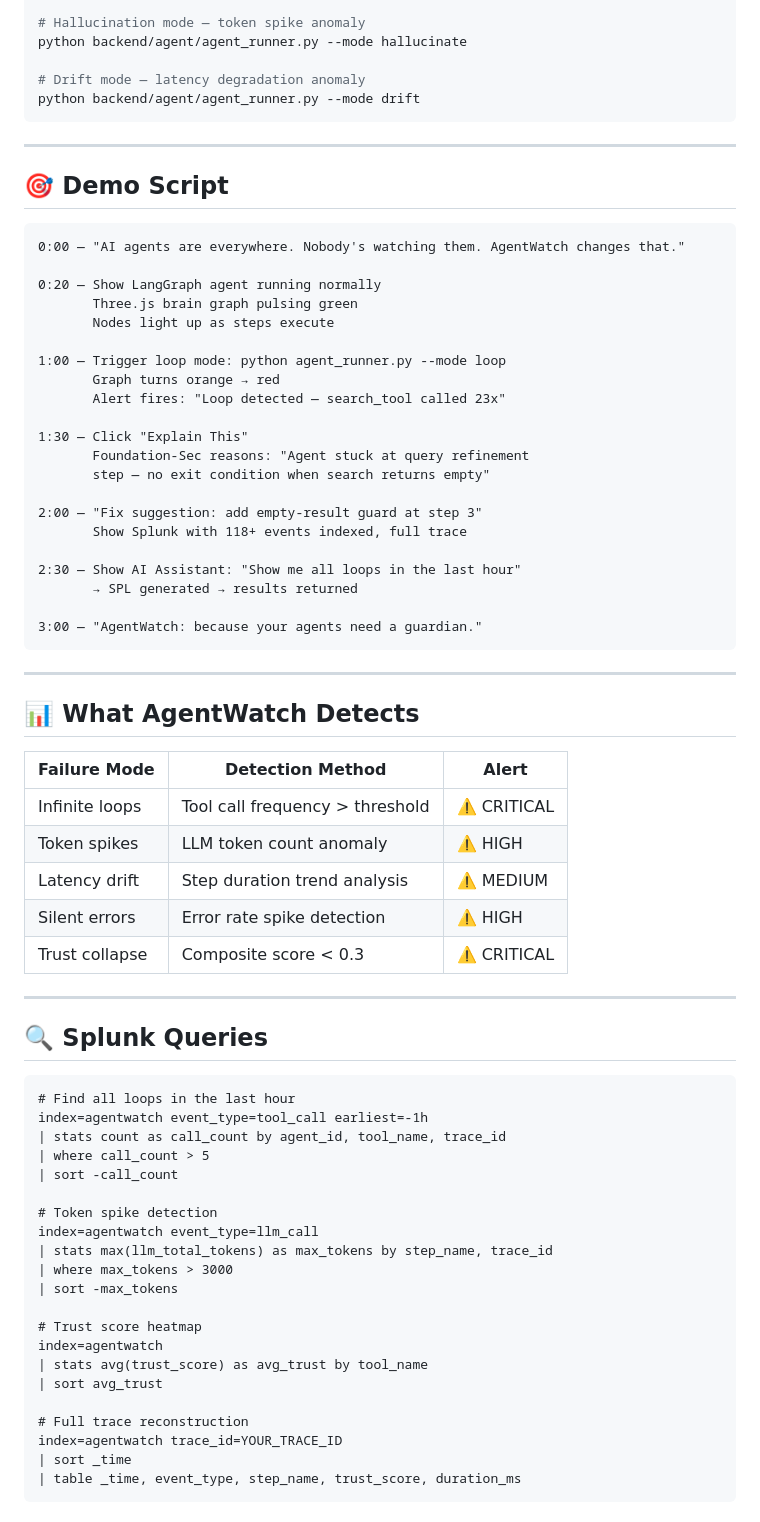
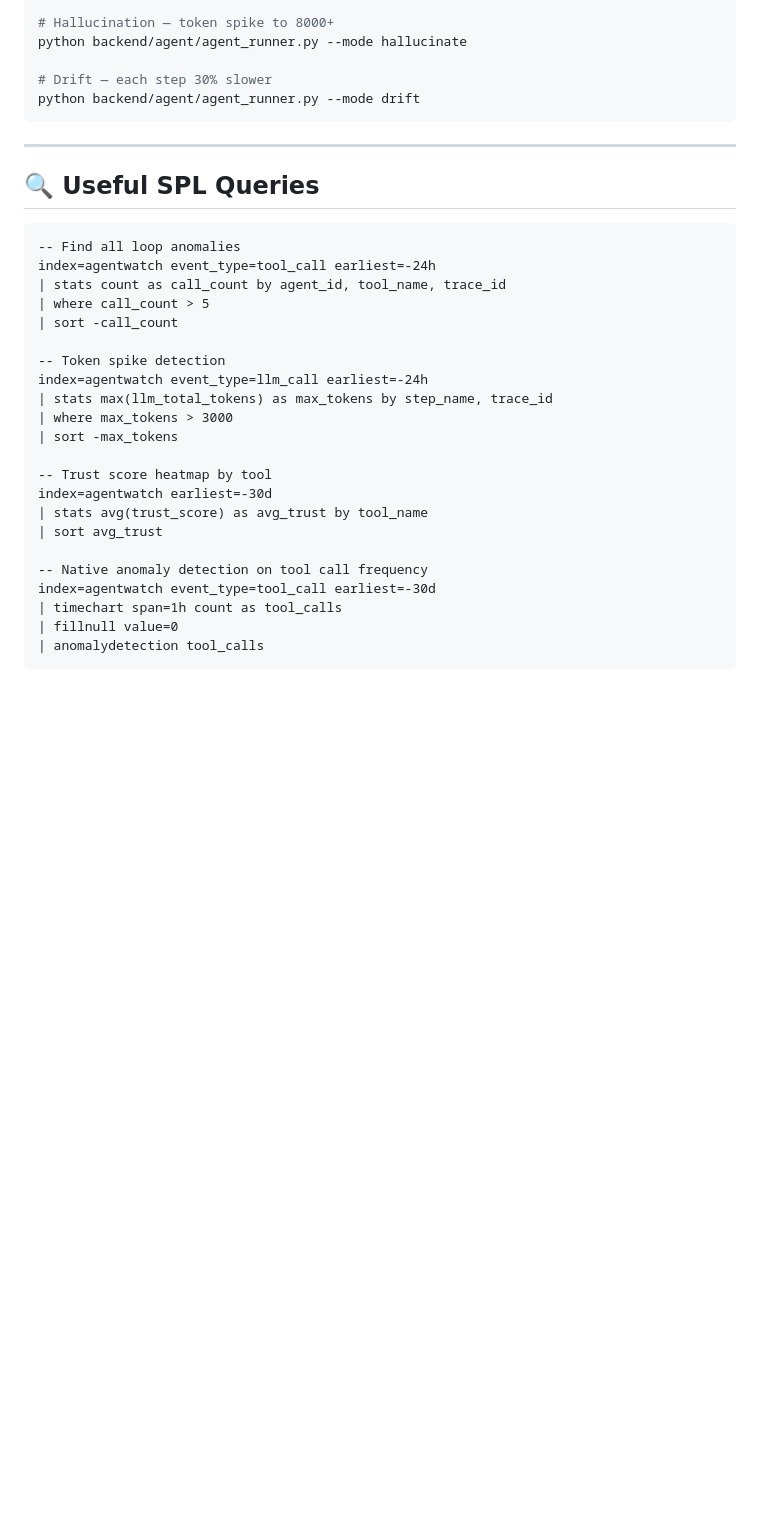
Before and after one commit to ashish-doing/agentwatch, a Markdown page: README.md, the part around one of its changes. GitHub-like rendering; blank space fills up the shorter version.

````diff
--- a/README.md
+++ b/README.md
@@ -175,76 +217,37 @@ python backend/agent/agent_runner.py --mode normal
 python backend/agent/agent_runner.py --mode loop
 
-# Hallucination mode — token spike anomaly
+# Hallucination — token spike to 8000+
 python backend/agent/agent_runner.py --mode hallucinate
 
-# Drift mode — latency degradation anomaly
+# Drift — each step 30% slower
 python backend/agent/agent_runner.py --mode drift
 ```
 
 ---
 
-## 🎯 Demo Script
-
-```
-0:00 — "AI agents are everywhere. Nobody's watching them. AgentWatch changes that."
-
-0:20 — Show LangGraph agent running normally
-       Three.js brain graph pulsing green
-       Nodes light up as steps execute
-
-1:00 — Trigger loop mode: python agent_runner.py --mode loop
-       Graph turns orange → red
-       Alert fires: "Loop detected — search_tool called 23x"
-
-1:30 — Click "Explain This"
-       Foundation-Sec reasons: "Agent stuck at query refinement
-       step — no exit condition when search returns empty"
-
-2:00 — "Fix suggestion: add empty-result guard at step 3"
-       Show Splunk with 118+ events indexed, full trace
-
-2:30 — Show AI Assistant: "Show me all loops in the last hour"
-       → SPL generated → results returned
-
-3:00 — "AgentWatch: because your agents need a guardian."
-```
-
----
-
-## 📊 What AgentWatch Detects
-
-| Failure Mode | Detection Method | Alert |
-|-------------|-----------------|-------|
-| Infinite loops | Tool call frequency > threshold | ⚠️ CRITICAL |
-| Token spikes | LLM token count anomaly | ⚠️ HIGH |
-| Latency drift | Step duration trend analysis | ⚠️ MEDIUM |
-| Silent errors | Error rate spike detection | ⚠️ HIGH |
-| Trust collapse | Composite score < 0.3 | ⚠️ CRITICAL |
-
----
-
-## 🔍 Splunk Queries
+## 🔍 Useful SPL Queries
 
 ```spl
-# Find all loops in the last hour
-index=agentwatch event_type=tool_call earliest=-1h
+-- Find all loop anomalies
+index=agentwatch event_type=tool_call earliest=-24h
 | stats count as call_count by agent_id, tool_name, trace_id
 | where call_count > 5
 | sort -call_count
 
-# Token spike detection
-index=agentwatch event_type=llm_call
+-- Token spike detection
+index=agentwatch event_type=llm_call earliest=-24h
 | stats max(llm_total_tokens) as max_tokens by step_name, trace_id
 | where max_tokens > 3000
 | sort -max_tokens
 
-# Trust score heatmap
-index=agentwatch
+-- Trust score heatmap by tool
+index=agentwatch earliest=-30d
 | stats avg(trust_score) as avg_trust by tool_name
 | sort avg_trust
 
-# Full trace reconstruction
-index=agentwatch trace_id=YOUR_TRACE_ID
-| sort _time
-| table _time, event_type, step_name, trust_score, duration_ms
+-- Native anomaly detection on tool call frequency
+index=agentwatch event_type=tool_call earliest=-30d
+| timechart span=1h count as tool_calls
+| fillnull value=0
+| anomalydetection tool_calls
 ```
````
Also changed, not shown: other parts of README.md (+134 -99 lines).
